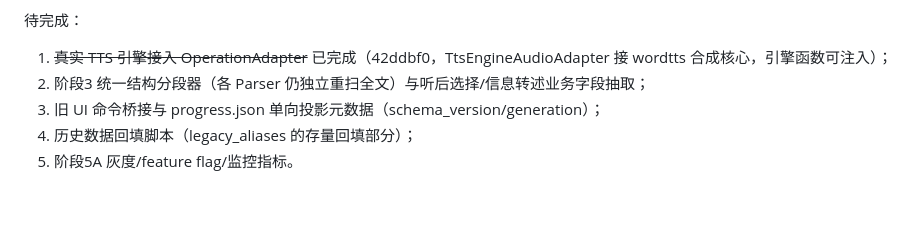
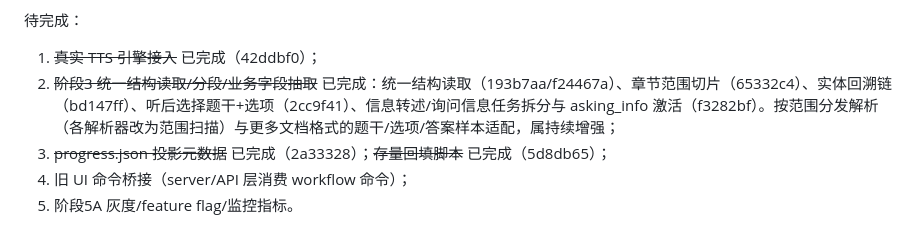
Before and after one commit to asklins223/word-tts-desktop, a Markdown page: docs/atomic-question-model-plan.md, the part around the change. Rendered like a GitHub page; blank space fills up the shorter version.

Commit message:
docs: 实施状态更新——阶段3业务字段抽取完成（18切片/393测试）

```diff
--- a/docs/atomic-question-model-plan.md
+++ b/docs/atomic-question-model-plan.md
@@ -828,8 +828,8 @@ external_operation_targets(
 
 待完成：
 
-1. ~~真实 TTS 引擎接入 OperationAdapter~~ 已完成（42ddbf0，TtsEngineAudioAdapter 接 wordtts 合成核心，引擎函数可注入）；
-2. 阶段3 统一结构分段器（各 Parser 仍独立重扫全文）与听后选择/信息转述业务字段抽取；
-3. 旧 UI 命令桥接与 progress.json 单向投影元数据（schema_version/generation）；
-4. 历史数据回填脚本（legacy_aliases 的存量回填部分）；
+1. ~~真实 TTS 引擎接入~~ 已完成（42ddbf0）；
+2. ~~阶段3 统一结构读取/分段/业务字段抽取~~ 已完成：统一结构读取（193b7aa/f24467a）、章节范围切片（65332c4）、实体回溯链（bd147ff）、听后选择题干+选项（2cc9f41）、信息转述/询问信息任务拆分与 asking_info 激活（f3282bf）。按范围分发解析（各解析器改为范围扫描）与更多文档格式的题干/选项/答案样本适配，属持续增强；
+3. ~~progress.json 投影元数据~~ 已完成（2a33328）；~~存量回填脚本~~ 已完成（5d8db65）；
+4. 旧 UI 命令桥接（server/API 层消费 workflow 命令）；
 5. 阶段5A 灰度/feature flag/监控指标。
```
